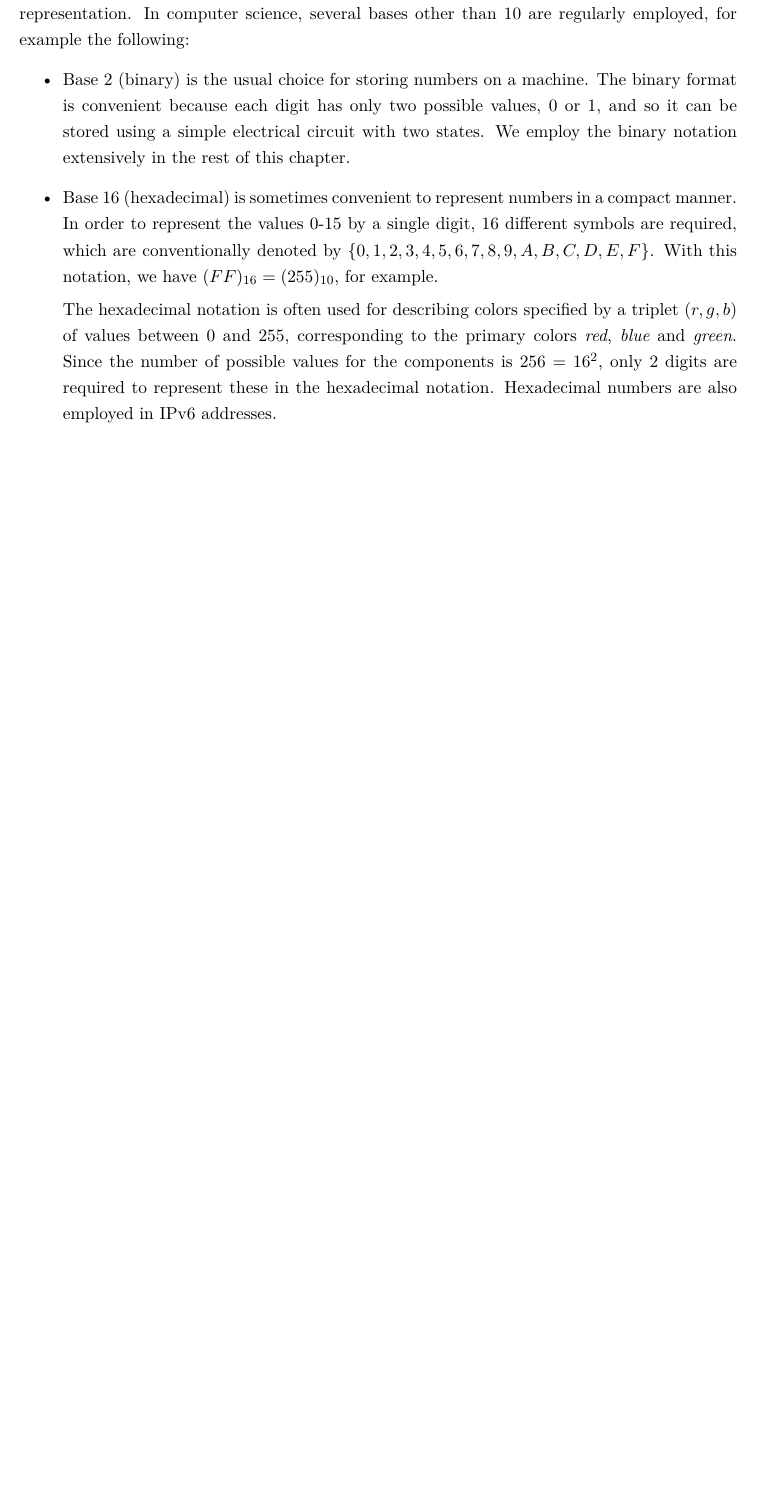
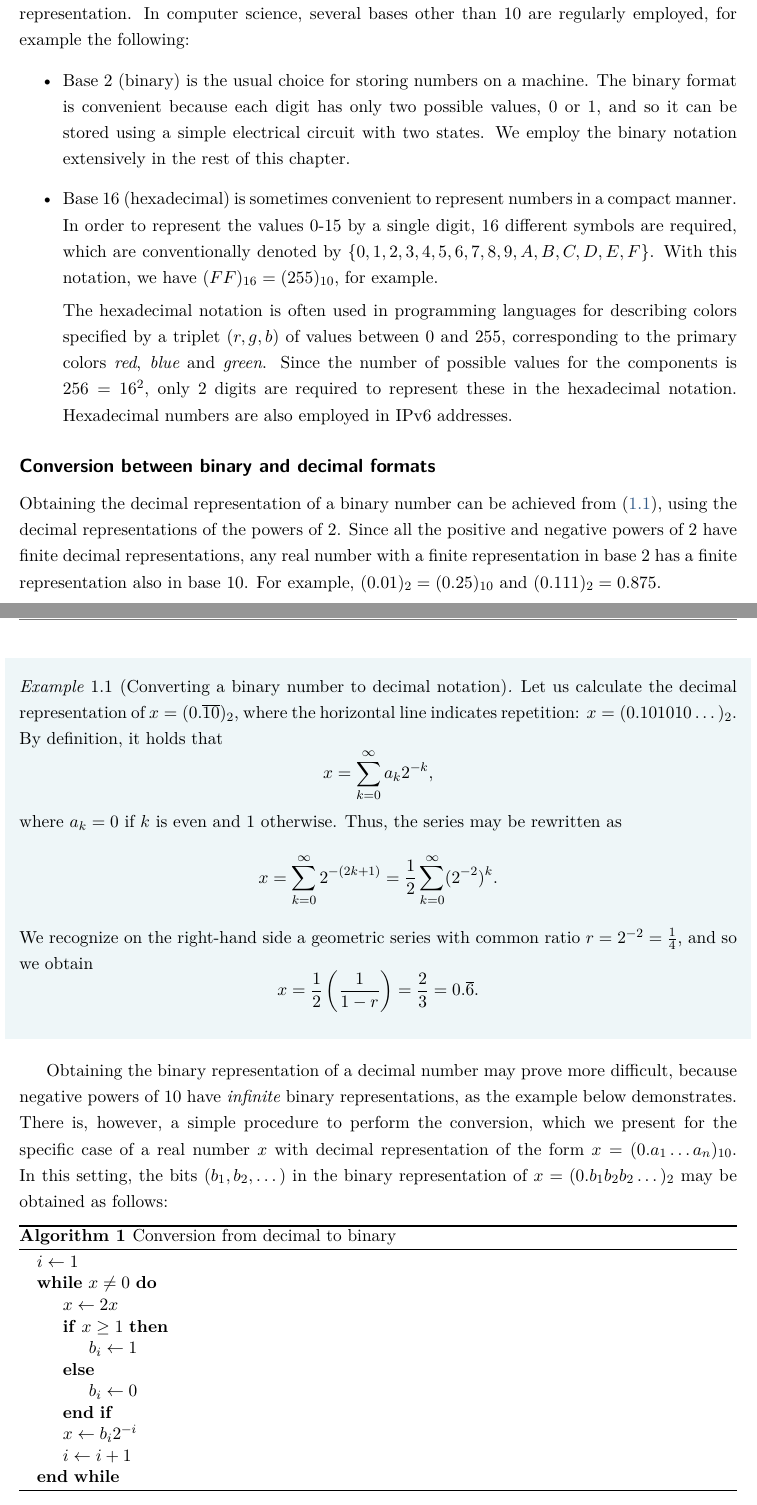
Before and after one commit to urbainvaes/numerical_analysis, a LaTeX thesis (main.tex, which reads mainmatter/roundoff.tex, preamble.tex): part of page 8 of 21 before the commit and two parts of pages 8 and 9 of 22 after it, the two joined at a grey line, cut so that both start at the same text, the shorter picture padded with empty space. Compiled offline with XeLaTeX; a missing font is replaced by an installed copy or a similar font.

Commit message:
Improve section on binary numbers

```diff
--- a/mainmatter/roundoff.tex
+++ b/mainmatter/roundoff.tex
@@ -95,14 +96,65 @@ for example the following:
         16 different symbols are required, which are conventionally denoted by $\{0,1,2,3,4,5,6,7,8,9,A,B,C,D,E,F\}$.
         With this notation, we have $(FF)_{16} = (255)_{10}$, for example.
 
-        The hexadecimal notation is often used for describing colors specified by a triplet $(r,g,b)$ of values between 0 and 255,
+        The hexadecimal notation is often used in programming languages for describing colors specified by a triplet $(r,g,b)$ of values between 0 and 255,
         corresponding to the primary colors \emph{red}, \emph{blue} and \emph{green}.
         Since the number of possible values for the components is $256 = 16^2$,
         only 2 digits are required to represent these in the hexadecimal notation.
         Hexadecimal numbers are also employed in IPv6 addresses.
 \end{itemize}
 
+\subsection*{Conversion between binary and decimal formats}%
+Obtaining the decimal representation of a binary number can be achieved from~\eqref{eq:base_representation},
+using the decimal representations of the powers of 2.
+Since all the positive and negative powers of 2 have finite decimal representations,
+any real number with a finite representation in base 2 has a finite representation also in base 10.
+For example, $(0.01)_2 = (0.25)_{10}$ and $(0.111)_2 = 0.875$.
+\begin{example}
+    [Converting a binary number to decimal notation]
+    Let us calculate the decimal representation of $x = (0.\overline{10})_2$,
+    where the horizontal line indicates repetition: $x = (0.101010\dots)_2$.
+    By definition, it holds that
+    \[
+        x = \sum_{k=0}^{\infty} a_k 2^{-k},
+    \]
+    where $a_k = 0$ if $k$ is even and 1 otherwise.
+    Thus, the series may be rewritten as
+    \[
+        x = \sum_{k=0}^{\infty} 2^{-(2k+1)} = \frac{1}{2} \sum_{k=0}^{\infty} (2^{-2})^k.
+    \]
+    We recognize on the right-hand side a geometric series with common ratio $r = 2^{-2} = \frac{1}{4}$,
+    and so we obtain
+    \[
+        x = \frac{1}{2} \left( \frac{1}{1-r} \right) = \frac{2}{3} = 0.\overline 6.
+    \]
+\end{example}
 
+Obtaining the binary representation of a decimal number may prove more difficult,
+because negative powers of 10 have \emph{infinite} binary representations,
+as the example below demonstrates.
+There is, however, a simple procedure to perform the conversion,
+which we present for the specific case of a real number $x$ with decimal representation of the form $x = (0.a_1\dots a_n)_{10}$.
+In this setting,
+the bits~$(b_1, b_2, \dots)$ in the binary representation of $x = (0.b_1b_2b_2 \dots)_2$ may be obtained as follows:
+\begin{algorithm}
+\caption{Conversion from decimal to binary}
+\begin{algorithmic}
+\State $i \gets 1$
+\While{$x \neq 0$}
+    \State $x \gets 2x$
+    \If{$x \geq 1$}
+        \State $b_i \gets 1$
+    \Else
+        \State $b_i \gets 0$
+    \EndIf
+    \State $x \gets b_i 2^{-i}$
+    \State $i \gets i+1$
+\EndWhile
+\end{algorithmic}
+\end{algorithm}
+\begin{enumerate}
+    \item Multiply $x$ by 2
+\end{enumerate}
 
 \section{Set of values representable in floating point formats}%
 \label{sec:set_of_values}
--- a/preamble.tex
+++ b/preamble.tex
@@ -11,6 +11,8 @@
 \usepackage[nameinlink,capitalise]{cleveref}
 \usepackage[style=trad-abbrv,doi=true,url=true,isbn=false,backend=biber]{biblatex}
 \usepackage{setspace}
+\usepackage{algpseudocode}
+\usepackage{algorithm}
 % \setlength{\parskip}{6pt}
 \onehalfspacing
 
@@ -116,6 +118,7 @@
 \theoremstyle{remark}
 \newtheorem{protoexample}{Example}[chapter]
 \newtheorem{protoremark}{Remark}[chapter]
+\newtheorem*{solution}{Solution}
 
 % Minitoc
 \usepackage[nohints]{minitoc}
```
Also changed, not shown: mainmatter/roundoff.tex (5 more changed lines).
